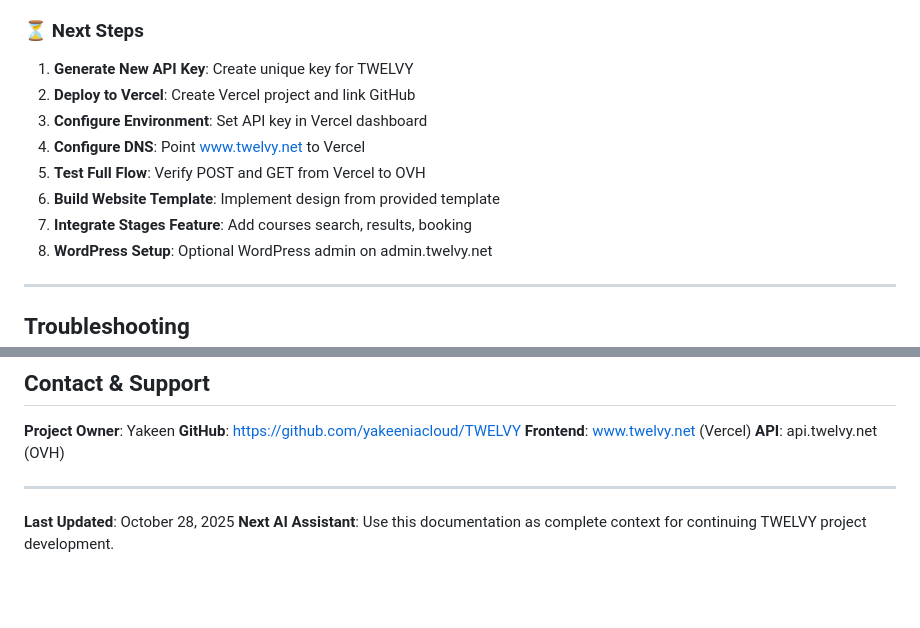
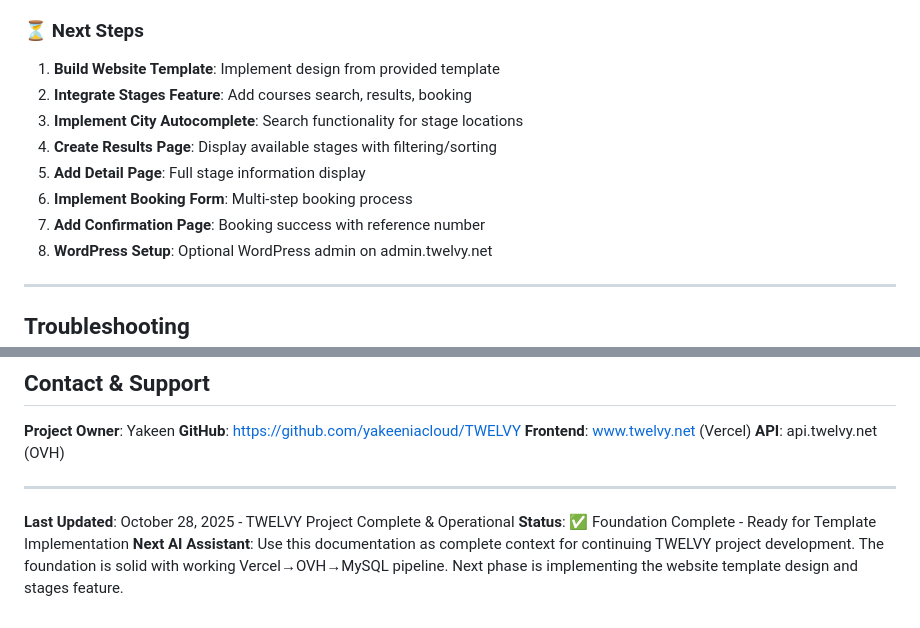
Before and after one commit to yakeeniacloud/TWELVY, a Markdown page: CLAUDE.md, 2 parts joined by grey strips. GitHub-like rendering; blank space fills up the shorter version.

```diff
--- a/CLAUDE.md
+++ b/CLAUDE.md
@@ -607,13 +659,13 @@ Value: [OVH Server IP - from control panel]
 
 ### ⏳ Next Steps
 
-1. **Generate New API Key**: Create unique key for TWELVY
-2. **Deploy to Vercel**: Create Vercel project and link GitHub
-3. **Configure Environment**: Set API key in Vercel dashboard
-4. **Configure DNS**: Point www.twelvy.net to Vercel
-5. **Test Full Flow**: Verify POST and GET from Vercel to OVH
-6. **Build Website Template**: Implement design from provided template
-7. **Integrate Stages Feature**: Add courses search, results, booking
+1. **Build Website Template**: Implement design from provided template
+2. **Integrate Stages Feature**: Add courses search, results, booking
+3. **Implement City Autocomplete**: Search functionality for stage locations
+4. **Create Results Page**: Display available stages with filtering/sorting
+5. **Add Detail Page**: Full stage information display
+6. **Implement Booking Form**: Multi-step booking process
+7. **Add Confirmation Page**: Booking success with reference number
 8. **WordPress Setup**: Optional WordPress admin on admin.twelvy.net
 
 ---
@@ -755,5 +807,6 @@ CREATE TABLE IF NOT EXISTS stage_bookings (
 
 ---
 
-**Last Updated**: October 28, 2025
-**Next AI Assistant**: Use this documentation as complete context for continuing TWELVY project development.
+**Last Updated**: October 28, 2025 - TWELVY Project Complete & Operational
+**Status**: ✅ Foundation Complete - Ready for Template Implementation
+**Next AI Assistant**: Use this documentation as complete context for continuing TWELVY project development. The foundation is solid with working Vercel→OVH→MySQL pipeline. Next phase is implementing the website template design and stages feature.
```
Also changed, not shown: other parts of CLAUDE.md (+53 -1 lines).
